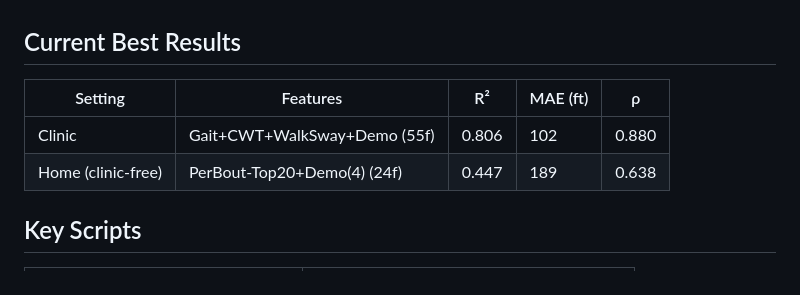
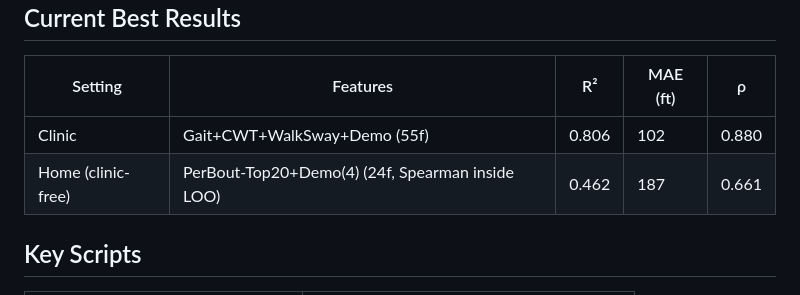
Before and after one commit to Arafat245/6mw, a Markdown page: CLAUDE.md, the part around the change. Drawn GitHub-style.

```diff
--- a/CLAUDE.md
+++ b/CLAUDE.md
@@ -37,7 +37,7 @@ Predicting 6-Minute Walk Distance (6MWD) from hip-worn accelerometer data in Ped
 | Setting | Features | R² | MAE (ft) | ρ |
 |---|---|---|---|---|
 | Clinic | Gait+CWT+WalkSway+Demo (55f) | 0.806 | 102 | 0.880 |
-| Home (clinic-free) | PerBout-Top20+Demo(4) (24f) | 0.447 | 189 | 0.638 |
+| Home (clinic-free) | PerBout-Top20+Demo(4) (24f, Spearman inside LOO) | 0.462 | 187 | 0.661 |
 
 ## Key Scripts
 
```
Also changed, not shown: README.md (+51 -15 lines).
